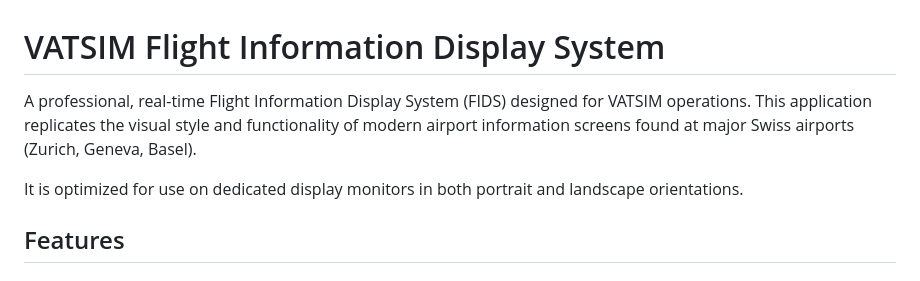
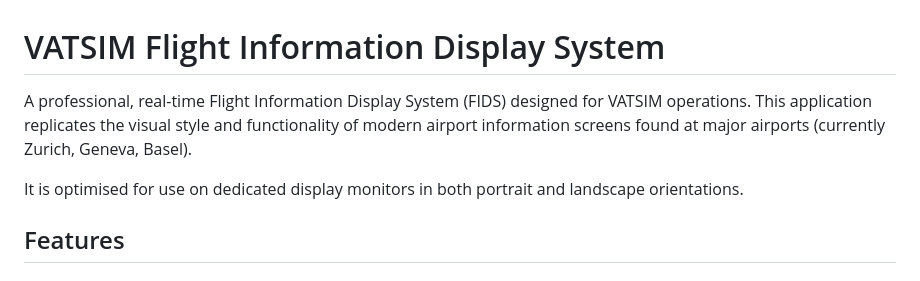
Before and after one commit to tazmattar/flight-board, a Markdown page: README.md, the part around the change. Rendered like a GitHub page.

```diff
--- a/README.md
+++ b/README.md
@@ -1,8 +1,8 @@
 # VATSIM Flight Information Display System
 
-A professional, real-time Flight Information Display System (FIDS) designed for VATSIM operations. This application replicates the visual style and functionality of modern airport information screens found at major Swiss airports (Zurich, Geneva, Basel).
+A professional, real-time Flight Information Display System (FIDS) designed for VATSIM operations. This application replicates the visual style and functionality of modern airport information screens found at major airports (currently Zurich, Geneva, Basel).
 
-It is optimized for use on dedicated display monitors in both portrait and landscape orientations.
+It is optimised for use on dedicated display monitors in both portrait and landscape orientations.
 
 ## Features
 
```
